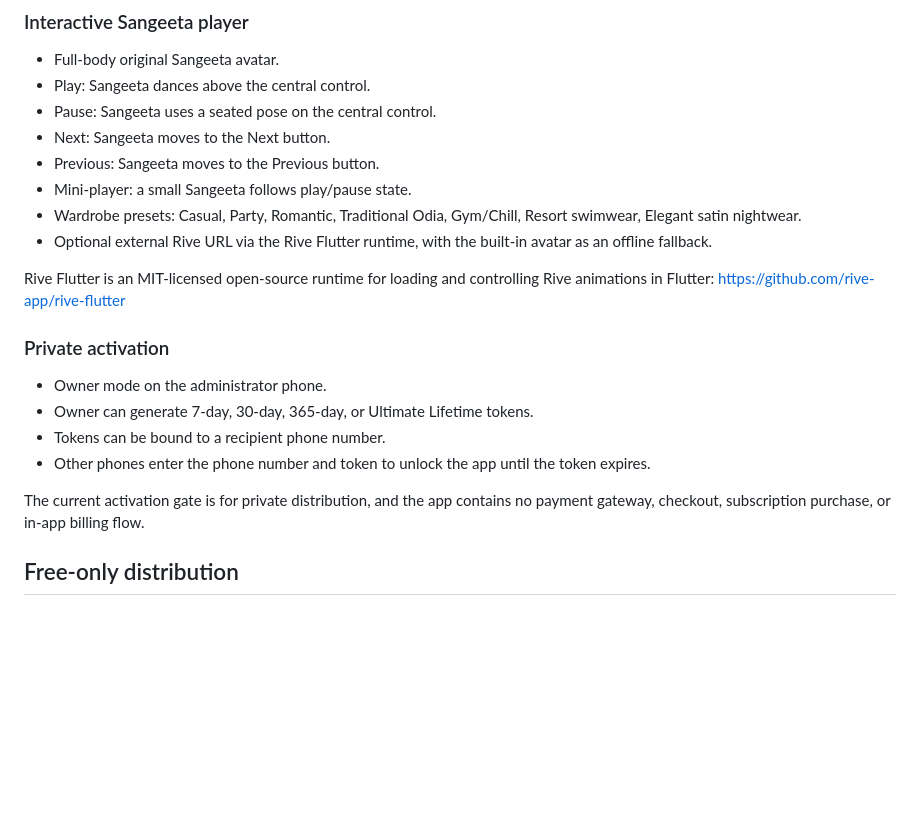
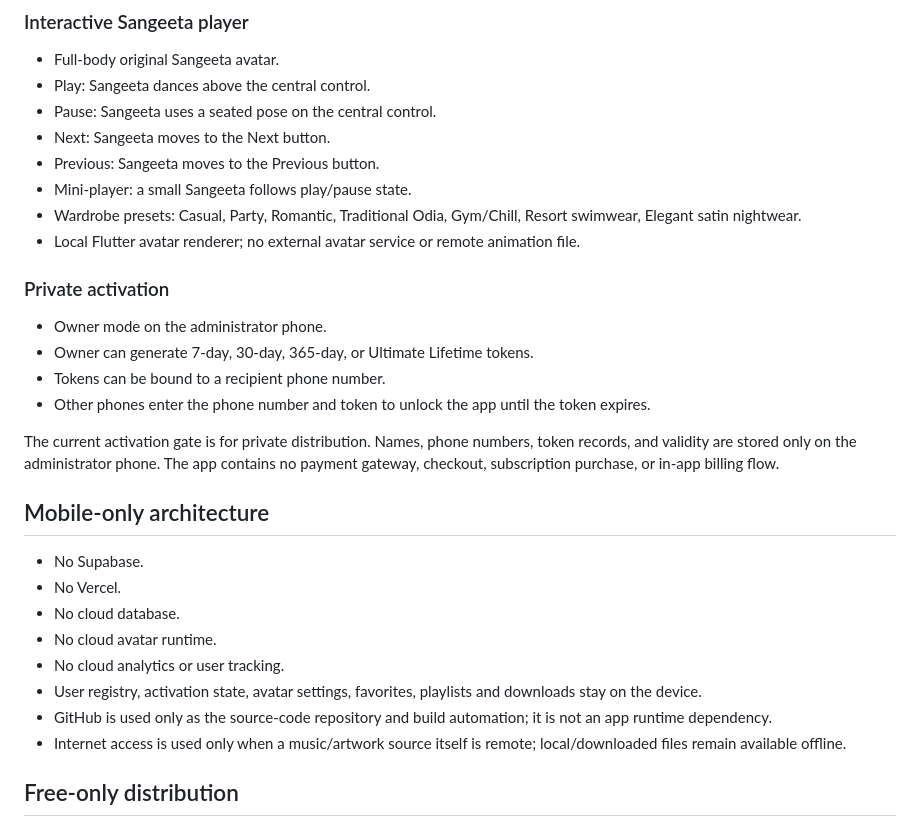
Before and after one commit to lrgroup-bot/Sangeet_duniya, a Markdown page: README.md, the part around the change. Rendered like a GitHub page; blank space fills up the shorter version.

Commit message:
docs: document mobile-only runtime architecture

```diff
--- a/README.md
+++ b/README.md
@@ -174,9 +174,7 @@ Phase 5 is now actively implemented for the interactive Sangeeta avatar and priv
 - Previous: Sangeeta moves to the Previous button.
 - Mini-player: a small Sangeeta follows play/pause state.
 - Wardrobe presets: Casual, Party, Romantic, Traditional Odia, Gym/Chill, Resort swimwear, Elegant satin nightwear.
-- Optional external Rive URL via the Rive Flutter runtime, with the built-in avatar as an offline fallback.
-
-Rive Flutter is an MIT-licensed open-source runtime for loading and controlling Rive animations in Flutter: https://github.com/rive-app/rive-flutter
+- Local Flutter avatar renderer; no external avatar service or remote animation file.
 
 ### Private activation
 
@@ -185,8 +183,19 @@ Rive Flutter is an MIT-licensed open-source runtime for loading and controlling
 - Tokens can be bound to a recipient phone number.
 - Other phones enter the phone number and token to unlock the app until the token expires.
 
-The current activation gate is for private distribution, and the app contains no payment gateway, checkout, subscription purchase, or in-app billing flow.
+The current activation gate is for private distribution. Names, phone numbers, token records, and validity are stored only on the administrator phone. The app contains no payment gateway, checkout, subscription purchase, or in-app billing flow.
 
+
+## Mobile-only architecture
+
+- No Supabase.
+- No Vercel.
+- No cloud database.
+- No cloud avatar runtime.
+- No cloud analytics or user tracking.
+- User registry, activation state, avatar settings, favorites, playlists and downloads stay on the device.
+- GitHub is used only as the source-code repository and build automation; it is not an app runtime dependency.
+- Internet access is used only when a music/artwork source itself is remote; local/downloaded files remain available offline.
 
 ## Free-only distribution
 
```
